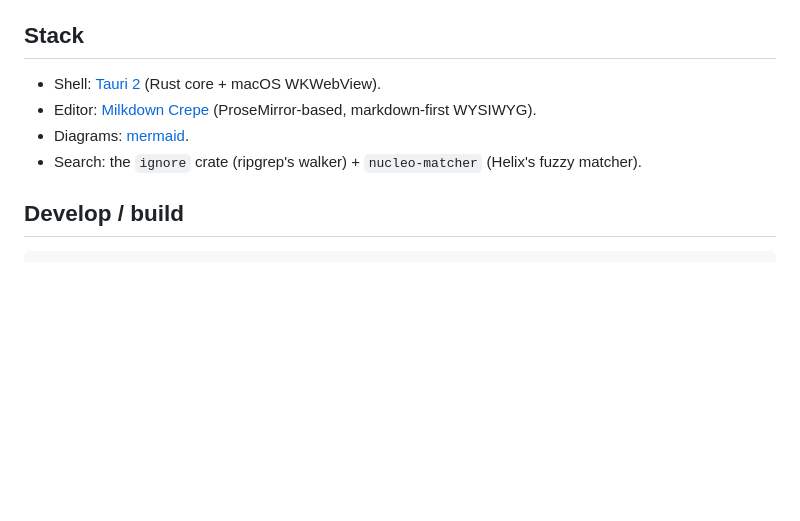
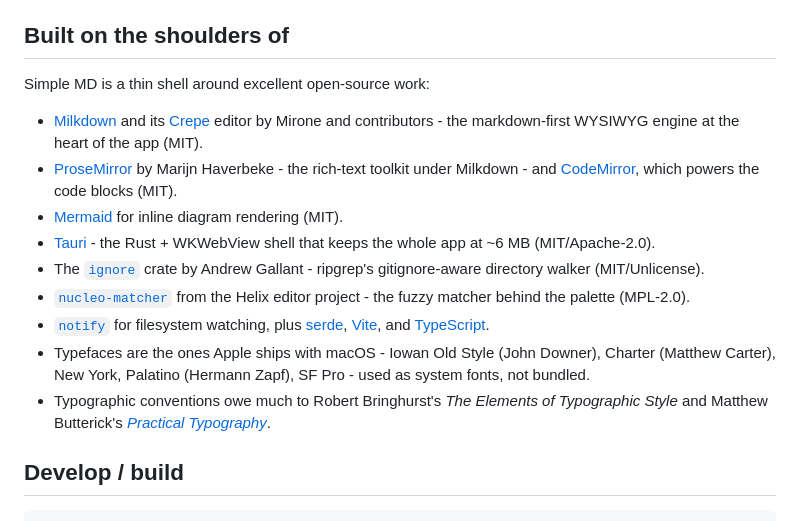
Before and after one commit to bengsquared/simple-md, a Markdown page: README.md, the part around the change. GitHub-like rendering; blank space fills up the shorter version.

Commit message:
Credit the projects Simple MD is built on
Claude-Session: https://claude.ai/code/session_01Jb7q2yeuDDYpqqHJzFDsQs

```diff
--- a/README.md
+++ b/README.md
@@ -48,12 +48,19 @@ Hooks: voices are `#editor[data-voice="standard|novel|paper|magazine"]`; overrid
 Tokens: `--font-sans/-display/-newyork/-book/-charter/-mono`, `--voice-size`, `--voice-lh`, `--indent-depth`, `--content-width`, `--page-pad`, `--editor-zoom`.
 A fifth personal voice is just CSS: style `#editor[data-voice="custom"]`.
 
-## Stack
+## Built on the shoulders of
 
-- Shell: [Tauri 2](https://tauri.app) (Rust core + macOS WKWebView).
-- Editor: [Milkdown Crepe](https://milkdown.dev) (ProseMirror-based, markdown-first WYSIWYG).
-- Diagrams: [mermaid](https://mermaid.js.org).
-- Search: the `ignore` crate (ripgrep's walker) + `nucleo-matcher` (Helix's fuzzy matcher).
+Simple MD is a thin shell around excellent open-source work:
+
+- [Milkdown](https://milkdown.dev) and its [Crepe](https://milkdown.dev/docs/guide/using-crepe) editor by Mirone and contributors - the markdown-first WYSIWYG engine at the heart of the app (MIT).
+- [ProseMirror](https://prosemirror.net) by Marijn Haverbeke - the rich-text toolkit under Milkdown - and [CodeMirror](https://codemirror.net), which powers the code blocks (MIT).
+- [Mermaid](https://mermaid.js.org) for inline diagram rendering (MIT).
+- [Tauri](https://tauri.app) - the Rust + WKWebView shell that keeps the whole app at ~6 MB (MIT/Apache-2.0).
+- The [`ignore`](https://github.com/BurntSushi/ripgrep/tree/master/crates/ignore) crate by Andrew Gallant - ripgrep's gitignore-aware directory walker (MIT/Unlicense).
+- [`nucleo-matcher`](https://github.com/helix-editor/nucleo) from the Helix editor project - the fuzzy matcher behind the palette (MPL-2.0).
+- [`notify`](https://github.com/notify-rs/notify) for filesystem watching, plus [serde](https://serde.rs), [Vite](https://vite.dev), and [TypeScript](https://www.typescriptlang.org).
+- Typefaces are the ones Apple ships with macOS - Iowan Old Style (John Downer), Charter (Matthew Carter), New York, Palatino (Hermann Zapf), SF Pro - used as system fonts, not bundled.
+- Typographic conventions owe much to Robert Bringhurst's *The Elements of Typographic Style* and Matthew Butterick's [*Practical Typography*](https://practicaltypography.com).
 
 ## Develop / build
 
```
